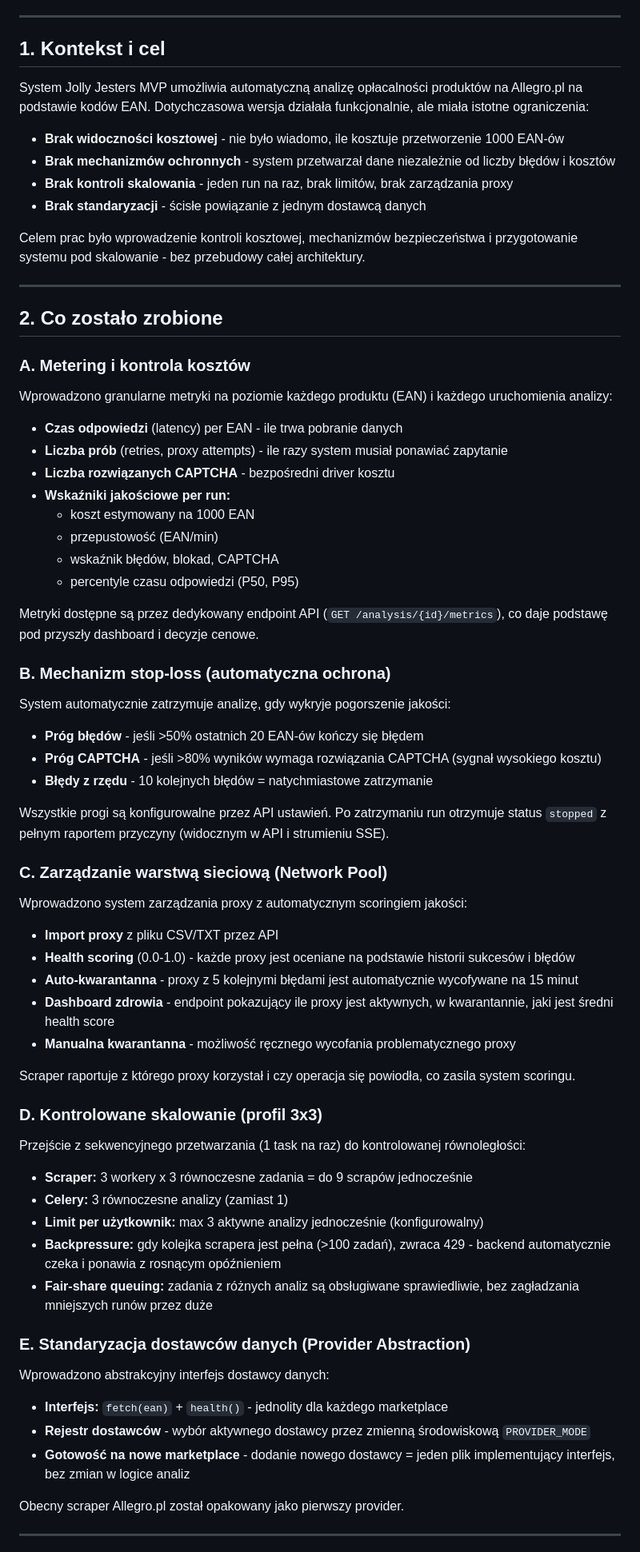
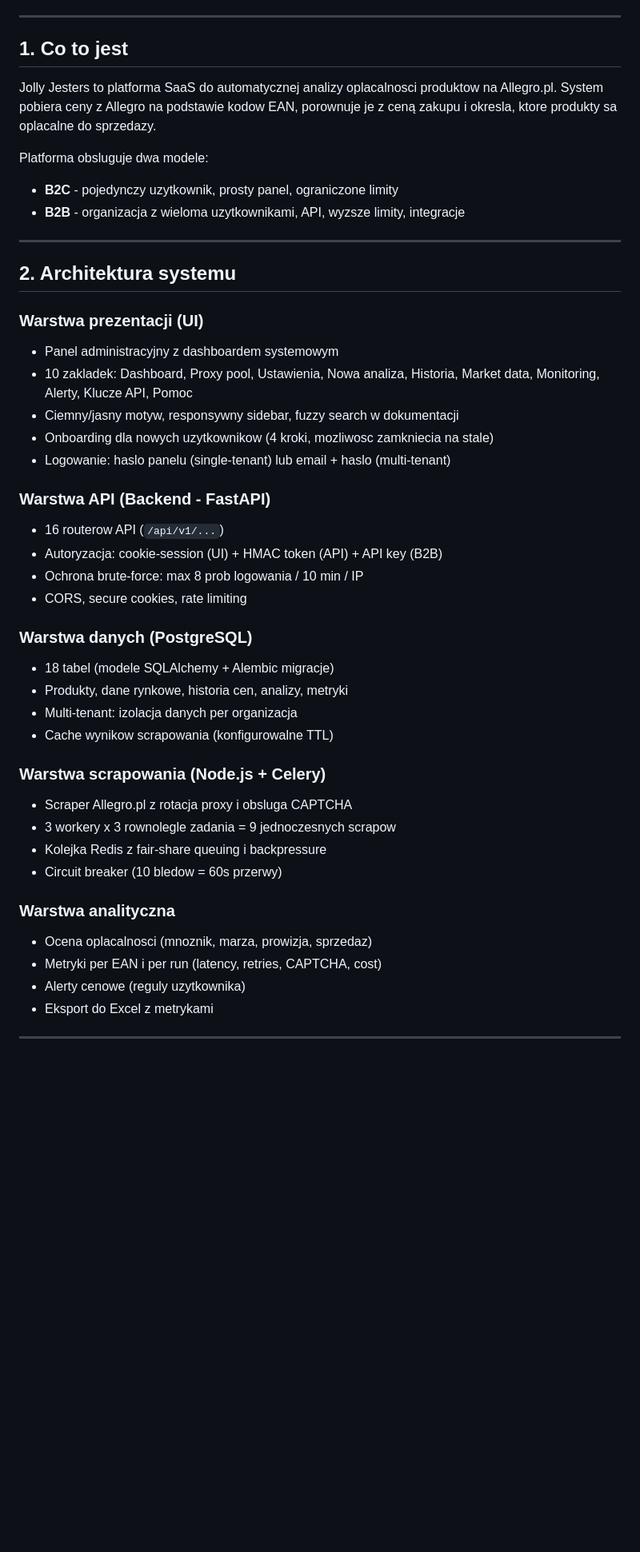
Before and after one commit to natiixnt/jolly-jesters-mvp, a Markdown page: docs/PODSUMOWANIE_DLA_KLIENTA.md, the part around one of its changes. Shown at 80% size. GitHub-like rendering; blank space fills up the shorter version.

Commit message:
docs: update client summary with full platform description (18 tables, 16 API routers, monitoring, alerts, B2B)

```diff
--- a/docs/PODSUMOWANIE_DLA_KLIENTA.md
+++ b/docs/PODSUMOWANIE_DLA_KLIENTA.md
@@ -5,77 +5,48 @@ Data: 2026-03-18
 
 ---
 
-## 1. Kontekst i cel
+## 1. Co to jest
 
-System Jolly Jesters MVP umożliwia automatyczną analizę opłacalności produktów na Allegro.pl na podstawie kodów EAN. Dotychczasowa wersja działała funkcjonalnie, ale miała istotne ograniczenia:
+Jolly Jesters to platforma SaaS do automatycznej analizy oplacalnosci produktow na Allegro.pl. System pobiera ceny z Allegro na podstawie kodow EAN, porownuje je z ceną zakupu i okresla, ktore produkty sa oplacalne do sprzedazy.
 
-- **Brak widoczności kosztowej** - nie było wiadomo, ile kosztuje przetworzenie 1000 EAN-ów
-- **Brak mechanizmów ochronnych** - system przetwarzał dane niezależnie od liczby błędów i kosztów
-- **Brak kontroli skalowania** - jeden run na raz, brak limitów, brak zarządzania proxy
-- **Brak standaryzacji** - ścisłe powiązanie z jednym dostawcą danych
-
-Celem prac było wprowadzenie kontroli kosztowej, mechanizmów bezpieczeństwa i przygotowanie systemu pod skalowanie - bez przebudowy całej architektury.
+Platforma obsluguje dwa modele:
+- **B2C** - pojedynczy uzytkownik, prosty panel, ograniczone limity
+- **B2B** - organizacja z wieloma uzytkownikami, API, wyzsze limity, integracje
 
 ---
 
-## 2. Co zostało zrobione
+## 2. Architektura systemu
 
-### A. Metering i kontrola kosztów
+### Warstwa prezentacji (UI)
+- Panel administracyjny z dashboardem systemowym
+- 10 zakladek: Dashboard, Proxy pool, Ustawienia, Nowa analiza, Historia, Market data, Monitoring, Alerty, Klucze API, Pomoc
+- Ciemny/jasny motyw, responsywny sidebar, fuzzy search w dokumentacji
+- Onboarding dla nowych uzytkownikow (4 kroki, mozliwosc zamkniecia na stale)
+- Logowanie: haslo panelu (single-tenant) lub email + haslo (multi-tenant)
 
-Wprowadzono granularne metryki na poziomie każdego produktu (EAN) i każdego uruchomienia analizy:
+### Warstwa API (Backend - FastAPI)
+- 16 routerow API (`/api/v1/...`)
+- Autoryzacja: cookie-session (UI) + HMAC token (API) + API key (B2B)
+- Ochrona brute-force: max 8 prob logowania / 10 min / IP
+- CORS, secure cookies, rate limiting
 
-- **Czas odpowiedzi** (latency) per EAN - ile trwa pobranie danych
-- **Liczba prób** (retries, proxy attempts) - ile razy system musiał ponawiać zapytanie
-- **Liczba rozwiązanych CAPTCHA** - bezpośredni driver kosztu
-- **Wskaźniki jakościowe per run:**
-  - koszt estymowany na 1000 EAN
-  - przepustowość (EAN/min)
-  - wskaźnik błędów, blokad, CAPTCHA
-  - percentyle czasu odpowiedzi (P50, P95)
+### Warstwa danych (PostgreSQL)
+- 18 tabel (modele SQLAlchemy + Alembic migracje)
+- Produkty, dane rynkowe, historia cen, analizy, metryki
+- Multi-tenant: izolacja danych per organizacja
+- Cache wynikow scrapowania (konfigurowalne TTL)
 
-Metryki dostępne są przez dedykowany endpoint API (`GET /analysis/{id}/metrics`), co daje podstawę pod przyszły dashboard i decyzje cenowe.
+### Warstwa scrapowania (Node.js + Celery)
+- Scraper Allegro.pl z rotacja proxy i obsluga CAPTCHA
+- 3 workery x 3 rownolegle zadania = 9 jednoczesnych scrapow
+- Kolejka Redis z fair-share queuing i backpressure
+- Circuit breaker (10 bledow = 60s przerwy)
 
-### B. Mechanizm stop-loss (automatyczna ochrona)
-
-System automatycznie zatrzymuje analizę, gdy wykryje pogorszenie jakości:
-
-- **Próg błędów** - jeśli >50% ostatnich 20 EAN-ów kończy się błędem
-- **Próg CAPTCHA** - jeśli >80% wyników wymaga rozwiązania CAPTCHA (sygnał wysokiego kosztu)
-- **Błędy z rzędu** - 10 kolejnych błędów = natychmiastowe zatrzymanie
-
-Wszystkie progi są konfigurowalne przez API ustawień. Po zatrzymaniu run otrzymuje status `stopped` z pełnym raportem przyczyny (widocznym w API i strumieniu SSE).
-
-### C. Zarządzanie warstwą sieciową (Network Pool)
-
-Wprowadzono system zarządzania proxy z automatycznym scoringiem jakości:
-
-- **Import proxy** z pliku CSV/TXT przez API
-- **Health scoring** (0.0-1.0) - każde proxy jest oceniane na podstawie historii sukcesów i błędów
-- **Auto-kwarantanna** - proxy z 5 kolejnymi błędami jest automatycznie wycofywane na 15 minut
-- **Dashboard zdrowia** - endpoint pokazujący ile proxy jest aktywnych, w kwarantannie, jaki jest średni health score
-- **Manualna kwarantanna** - możliwość ręcznego wycofania problematycznego proxy
-
-Scraper raportuje z którego proxy korzystał i czy operacja się powiodła, co zasila system scoringu.
-
-### D. Kontrolowane skalowanie (profil 3x3)
-
-Przejście z sekwencyjnego przetwarzania (1 task na raz) do kontrolowanej równoległości:
-
-- **Scraper:** 3 workery x 3 równoczesne zadania = do 9 scrapów jednocześnie
-- **Celery:** 3 równoczesne analizy (zamiast 1)
-- **Limit per użytkownik:** max 3 aktywne analizy jednocześnie (konfigurowalny)
-- **Backpressure:** gdy kolejka scrapera jest pełna (>100 zadań), zwraca 429 - backend automatycznie czeka i ponawia z rosnącym opóźnieniem
-- **Fair-share queuing:** zadania z różnych analiz są obsługiwane sprawiedliwie, bez zagładzania mniejszych runów przez duże
-
-### E. Standaryzacja dostawców danych (Provider Abstraction)
-
-Wprowadzono abstrakcyjny interfejs dostawcy danych:
-
-- **Interfejs:** `fetch(ean)` + `health()` - jednolity dla każdego marketplace
-- **Rejestr dostawców** - wybór aktywnego dostawcy przez zmienną środowiskową `PROVIDER_MODE`
-- **Gotowość na nowe marketplace** - dodanie nowego dostawcy = jeden plik implementujący interfejs, bez zmian w logice analiz
-
-Obecny scraper Allegro.pl został opakowany jako pierwszy provider.
+### Warstwa analityczna
+- Ocena oplacalnosci (mnoznik, marza, prowizja, sprzedaz)
+- Metryki per EAN i per run (latency, retries, CAPTCHA, cost)
+- Alerty cenowe (reguly uzytkownika)
+- Eksport do Excel z metrykami
 
 ---
 
```
Also changed, not shown: other parts of docs/PODSUMOWANIE_DLA_KLIENTA.md (+177 -54 lines).
